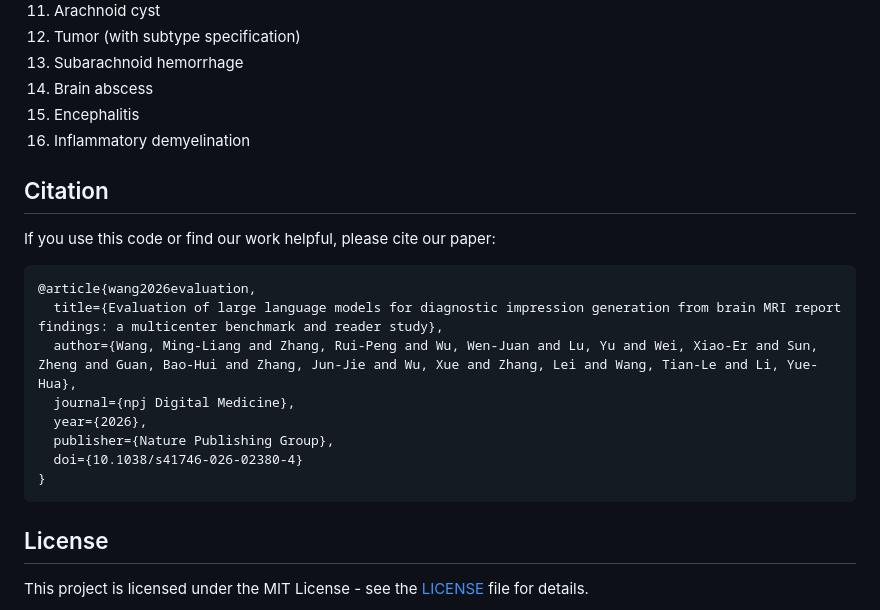
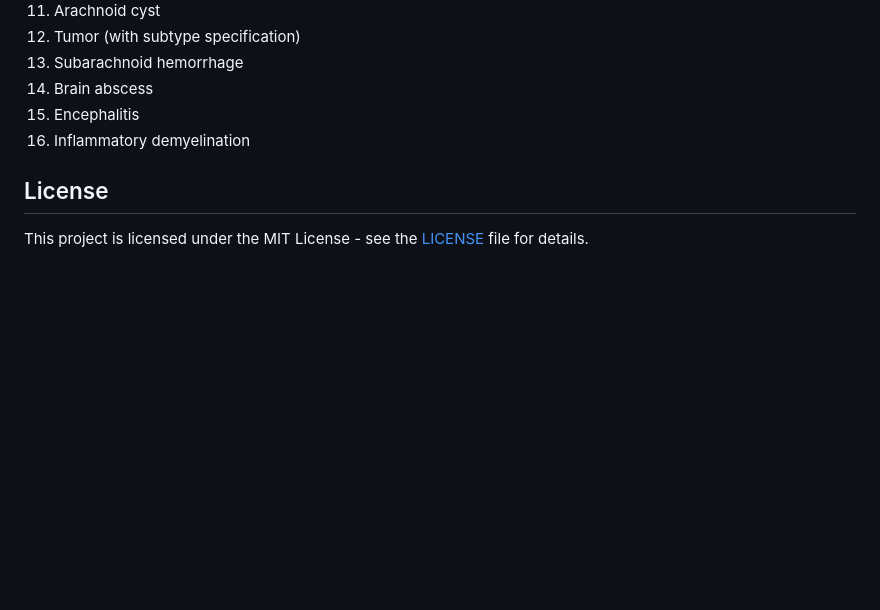
Before and after one commit to FrankZhangRp/BrainMIND, a Markdown page: README.md, the part around one of its changes. GitHub-like rendering; blank space fills up the shorter version.

Commit message:
update paer information

````diff
--- a/README.md
+++ b/README.md
@@ -318,21 +318,6 @@ The system uses a standardized 16-category disease classification:
 15. Encephalitis
 16. Inflammatory demyelination
 
-## Citation
-
-If you use this code or find our work helpful, please cite our paper:
-
-```bibtex
-@article{wang2026evaluation,
-  title={Evaluation of large language models for diagnostic impression generation from brain MRI report findings: a multicenter benchmark and reader study},
-  author={Wang, Ming-Liang and Zhang, Rui-Peng and Wu, Wen-Juan and Lu, Yu and Wei, Xiao-Er and Sun, Zheng and Guan, Bao-Hui and Zhang, Jun-Jie and Wu, Xue and Zhang, Lei and Wang, Tian-Le and Li, Yue-Hua},
-  journal={npj Digital Medicine},
-  year={2026},
-  publisher={Nature Publishing Group},
-  doi={10.1038/s41746-026-02380-4}
-}
-```
-
 ## License
 
 This project is licensed under the MIT License - see the [LICENSE](LICENSE) file for details.
````
Also changed, not shown: other parts of README.md (+1 -1 lines).
